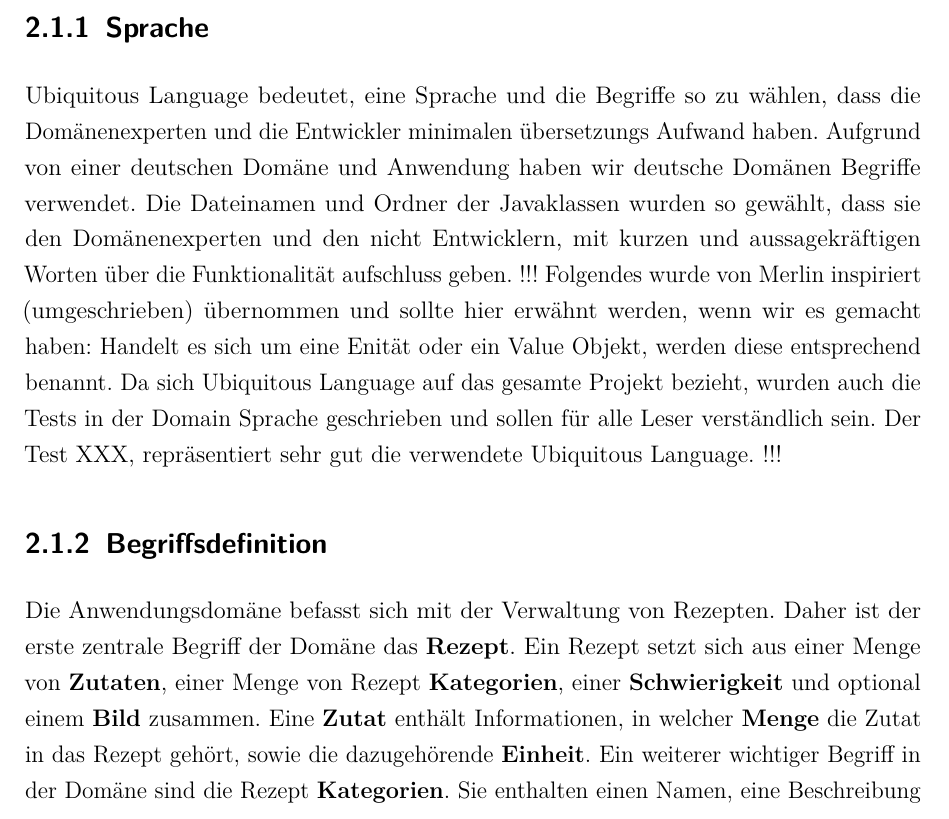
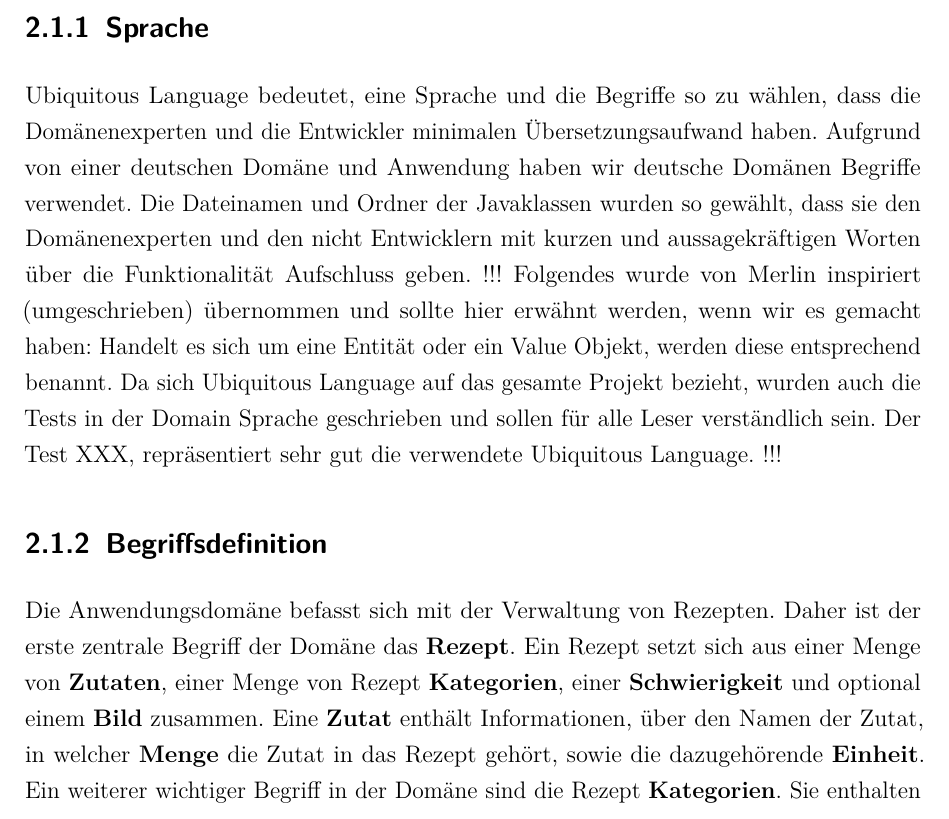
Before and after one commit to MichaelaHaag/RezeptApp, a LaTeX document (docs/Praxisbericht.tex, which reads docs/Inhalt/04_Inhalt/DomainDrivenDesign.tex): part of page 6 of 7, cut so that both start at the same text. Compiled offline with pdfLaTeX.

Commit message:
Verbesserungen

```diff
--- a/docs/Inhalt/04_Inhalt/DomainDrivenDesign.tex
+++ b/docs/Inhalt/04_Inhalt/DomainDrivenDesign.tex
@@ -2,13 +2,15 @@
 In diesem Kapitel wird die Ubiquitous Language unseres Projektes analysiert. Außerdem werden die Entities \& Value Objects basierend auf der entwickelten Software modelliert und abschließend die verwendeten Repositories und Aggregates analysiert und erklärt.
 \section{Ubiquitous Language}
 \subsection{Sprache}
-Ubiquitous Language  bedeutet, eine Sprache und die Begriffe so zu wählen, dass die Domänenexperten und die Entwickler minimalen übersetzungs Aufwand haben.  Aufgrund von einer deutschen Domäne und Anwendung haben wir deutsche Domänen Begriffe verwendet.
-Die Dateinamen und Ordner der Javaklassen wurden so gewählt, dass sie den Domänenexperten und den nicht Entwicklern, mit kurzen und aussagekräftigen Worten über die Funktionalität aufschluss geben. !!! Folgendes wurde von Merlin inspiriert (umgeschrieben) übernommen und sollte hier erwähnt werden, wenn wir es gemacht haben: Handelt es sich um eine Enität oder ein Value Objekt, werden diese entsprechend benannt.
+Ubiquitous Language  bedeutet, eine Sprache und die Begriffe so zu wählen, dass die Domänenexperten und die Entwickler minimalen Übersetzungsaufwand haben.  Aufgrund von einer deutschen Domäne und Anwendung haben wir deutsche Domänen Begriffe verwendet.
+Die Dateinamen und Ordner der Javaklassen wurden so gewählt, dass sie den Domänenexperten und den nicht Entwicklern mit kurzen und aussagekräftigen Worten über die Funktionalität Aufschluss geben. !!! Folgendes wurde von Merlin inspiriert (umgeschrieben) übernommen und sollte hier erwähnt werden, wenn wir es gemacht haben: Handelt es sich um eine Entität oder ein Value Objekt, werden diese entsprechend benannt.
 Da sich Ubiquitous Language  auf das gesamte Projekt bezieht, wurden auch die Tests in der Domain Sprache geschrieben und sollen für alle Leser verständlich sein. Der Test XXX, repräsentiert sehr gut die verwendete Ubiquitous Language. !!!
 \subsection{Begriffsdefinition}
-Die Anwendungsdomäne befasst sich mit der Verwaltung von Rezepten. Daher ist der erste zentrale Begriff der Domäne das \textbf{Rezept}. Ein Rezept setzt sich aus einer Menge von \textbf{Zutaten}, einer Menge von Rezept \textbf{Kategorien}, einer \textbf{Schwierigkeit} und optional einem \textbf{Bild} zusammen. Eine \textbf{Zutat} enthält Informationen, in welcher \textbf{Menge} die Zutat in das Rezept gehört, sowie die dazugehörende \textbf{Einheit}.
-Ein weiterer wichtiger Begriff in der Domäne sind die Rezept \textbf{Kategorien}. Sie enthalten einen Namen, eine Beschreibung und zusätzlich noch eine Kurzform des Namens, für eine schönere Visualisierung in der Benutzeroberfläche.
+Die Anwendungsdomäne befasst sich mit der Verwaltung von Rezepten. Daher ist der erste zentrale Begriff der Domäne das \textbf{Rezept}. Ein Rezept setzt sich aus einer Menge von \textbf{Zutaten}, einer Menge von Rezept \textbf{Kategorien}, einer \textbf{Schwierigkeit} und optional einem \textbf{Bild} zusammen. Eine \textbf{Zutat} enthält Informationen, über den Namen der Zutat, in welcher \textbf{Menge} die Zutat in das Rezept gehört, sowie die dazugehörende \textbf{Einheit}.
+Ein weiterer wichtiger Begriff in der Domäne sind die Rezept \textbf{Kategorien}. Sie enthalten einen Namen, eine Beschreibung und zusätzlich noch eine Kurzform des Namens für eine schönere Visualisierung in der Benutzeroberfläche.
 Die \textbf{Schwierigkeit} eines Rezeptes kann in der Domäne \textbf{einfach}, \textbf{mittel} oder \textbf{schwer} sein. Das \textbf{Bild} enthält neben dem zugehörigen Rezept noch den \textbf{Pfad}, an dem ein Bild gespeichert ist.
+
+% entweder bei allen die Attribute Nennen (wie z.B. auch bei Einheit, ...) oder nur die Klassen an sich. Und evtl sollten wir 'Schwierigkeit' in 'Schwierigkeitsgard' umbenennen.
 \subsection{Entities \& Value Objects}
 \subsection{Repositories}
 \subsection{Aggregates}
```
Also changed, not shown: docs/Praxisbericht.pdf.
